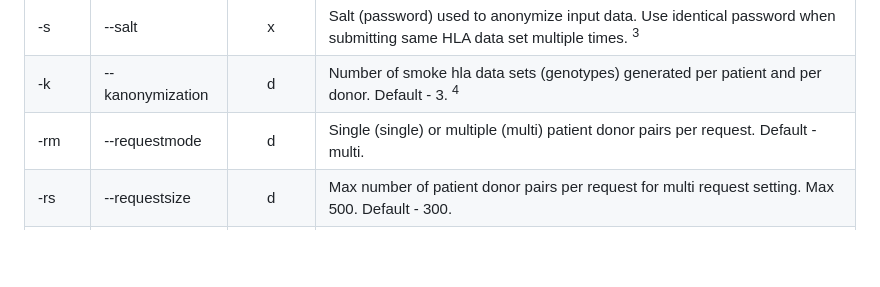
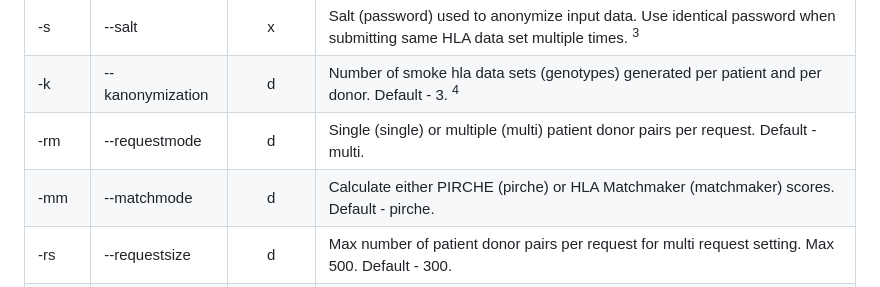
Before and after one commit to PIRCHE/pipeline, a Markdown page: anonymizationClient/readme.md, the part around the change. Rendered like a GitHub page; blank space fills up the shorter version.

Commit message:
updated readme.md with mm

```diff
--- a/anonymizationClient/readme.md
+++ b/anonymizationClient/readme.md
@@ -39,6 +39,7 @@ Parameters:
 | -s    | --salt            | x        | Salt (password) used to anonymize input data. Use identical password when submitting same HLA data set multiple times. <sup>3</sup>       |
 | -k    | --kanonymization  | d        | Number of smoke hla data sets (genotypes) generated per patient and per donor. Default - 3. <sup>4</sup>                                  |
 | -rm   | --requestmode     | d        | Single (single) or multiple (multi) patient donor pairs per request. Default - multi.                                                     |
+| -mm   | --matchmode       | d        | Calculate either PIRCHE (pirche) or HLA Matchmaker (matchmaker) scores. Default - pirche.                                                 |
 | -rs   | --requestsize     | d        | Max number of patient donor pairs per request for multi request setting. Max 500. Default - 300.                                          |
 | -pp   | --population      | d        | Population for HLA typing data provided (needed for low res high res conversion). Default - NMDP EUR haplotypes (2007).                   |
 | -gg   | --ggroups         | d        | HLA g-groups reference table file name and path. Default - hla_nom_g.txt                                                                  |
```
